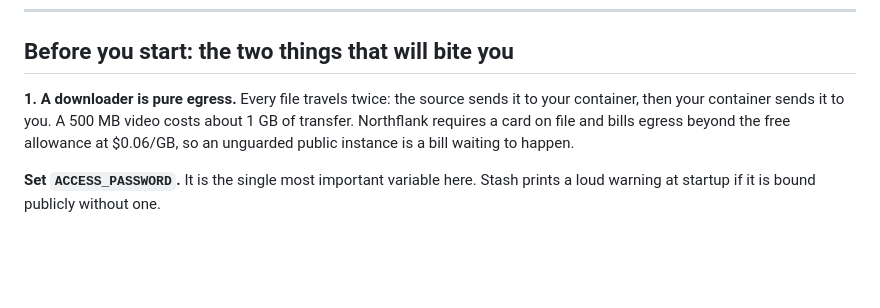
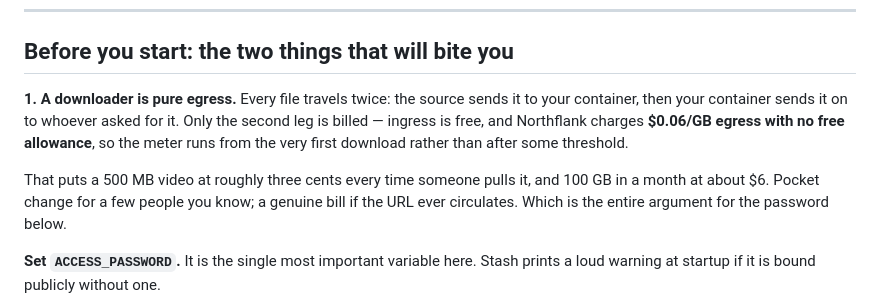
Before and after one commit to tarekokashha/tarek-downloader, a Markdown page: DEPLOY.md, the part around the change. GitHub-like rendering; blank space fills up the shorter version.

Commit message:
Correct the egress figure: there is no free allowance
The Northflank note said egress is billed "beyond the free allowance",
which reads as though a threshold protects small usage. Northflank's
pricing page states $0.06/GB with no free egress at all, so the meter
runs from the first download.

It also counted both legs. Ingress is free, so only container-to-user is
billed — roughly half what the old wording implied. State the actual
per-download and per-100GB numbers instead, since "pure egress" on its
own does not tell anyone whether to worry.

Co-Authored-By: Claude Opus 5 <noreply@anthropic.com>

```diff
--- a/DEPLOY.md
+++ b/DEPLOY.md
@@ -152,10 +152,15 @@ option for a container that must stay running.
 ## Before you start: the two things that will bite you
 
 **1. A downloader is pure egress.** Every file travels twice: the source sends
-it to your container, then your container sends it to you. A 500 MB video costs
-about 1 GB of transfer. Northflank requires a card on file and bills egress
-beyond the free allowance at $0.06/GB, so an unguarded public instance is a bill
-waiting to happen.
+it to your container, then your container sends it on to whoever asked for it.
+Only the second leg is billed — ingress is free, and Northflank charges
+**$0.06/GB egress with no free allowance**, so the meter runs from the very
+first download rather than after some threshold.
+
+That puts a 500 MB video at roughly three cents every time someone pulls it,
+and 100 GB in a month at about $6. Pocket change for a few people you know;
+a genuine bill if the URL ever circulates. Which is the entire argument for
+the password below.
 
 **Set `ACCESS_PASSWORD`.** It is the single most important variable here. Stash
 prints a loud warning at startup if it is bound publicly without one.
```
